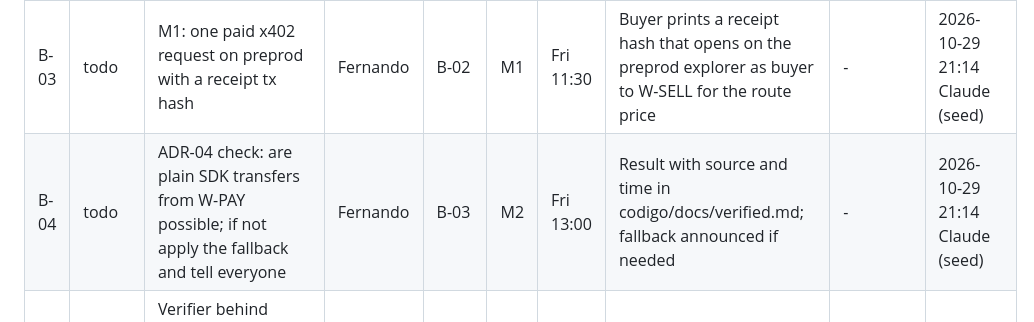
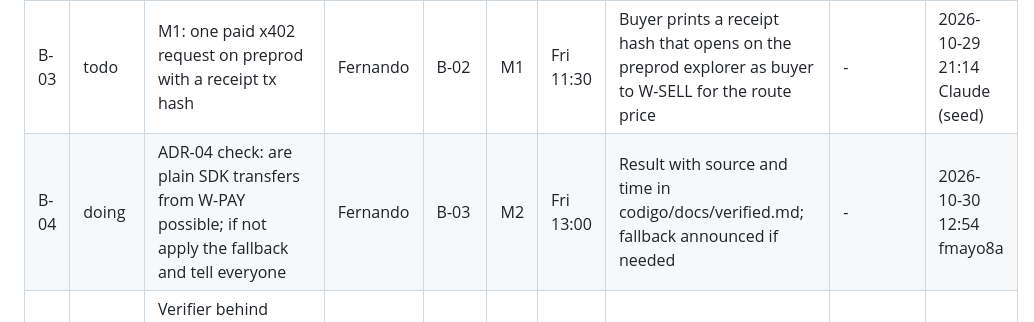
Before and after one commit to helmutkurk/shelfie, a Markdown page: equipo/tasks/B.md, the part around the change. GitHub-like rendering.

Commit message:
chore(tasks): start B-04 (payout-once script ready, preprod run pending)
Co-Authored-By: Claude Opus 5.5 <noreply@anthropic.com>

```diff
--- a/equipo/tasks/B.md
+++ b/equipo/tasks/B.md
@@ -7,7 +7,7 @@ Managed with `bash scripts/task.sh` (`list`, `next`, `start`, `done`, `block`, `
 | B-01 | todo | Verify Thursday setup: Blockfrost preprod project, dispenser code location, faucet bookmark, pnpm 10.30.2 availability, Docker Postgres 15 | Fernando | - | - | Fri 09:00 | Blockfrost key shows network Preprod (key in env only); `docker ps` shows pg15 Up and psql select 1 works | - | 2026-10-29 21:14 Claude (seed) |
 | B-02 | todo | Clone x402-express; create and fund wallets W-VBUY, W-PAY, W-SELL, W-MPS; `npm run demo` runs | Fernando | B-01 | M1 | Fri 11:00 | Public addresses listed in docs/evidence/wallets.md; no mnemonic in the repo | - | 2026-10-29 21:14 Claude (seed) |
 | B-03 | todo | M1: one paid x402 request on preprod with a receipt tx hash | Fernando | B-02 | M1 | Fri 11:30 | Buyer prints a receipt hash that opens on the preprod explorer as buyer to W-SELL for the route price | - | 2026-10-29 21:14 Claude (seed) |
-| B-04 | todo | ADR-04 check: are plain SDK transfers from W-PAY possible; if not apply the fallback and tell everyone | Fernando | B-03 | M2 | Fri 13:00 | Result with source and time in codigo/docs/verified.md; fallback announced if needed | - | 2026-10-29 21:14 Claude (seed) |
+| B-04 | doing | ADR-04 check: are plain SDK transfers from W-PAY possible; if not apply the fallback and tell everyone | Fernando | B-03 | M2 | Fri 13:00 | Result with source and time in codigo/docs/verified.md; fallback announced if needed | - | 2026-10-30 12:54 fmayo8a |
 | B-05 | todo | Verifier behind x402: POST /v1/verify seller route at 1 tADA in lovelace, idempotency cache, calls evaluate(task, image) | Fernando | B-03 | M2 | Fri 13:00 | Unpaid request gets 402; paid request returns a VerifyResponse (stub ok); the same submission twice charges once | - | 2026-10-29 21:14 Claude (seed) |
 | B-06 | todo | Engine VerifyClient pays the verifier with fetchWithPayment and a spend cap | Fernando | B-05 | M2 | Fri 14:00 | The verdict records a verify tx hash; a test shows the cap blocks overspend | - | 2026-10-29 21:14 Claude (seed) |
 | B-07 | todo | Payout queue in packages/payments: plain transfer from W-PAY to a teammate preprod address, idempotent | Fernando | B-04 | M2 | Fri 15:00 | Payout tx confirmed on the preprod explorer; re-sending the same payout key does not pay twice | - | 2026-10-29 21:14 Claude (seed) |
```
